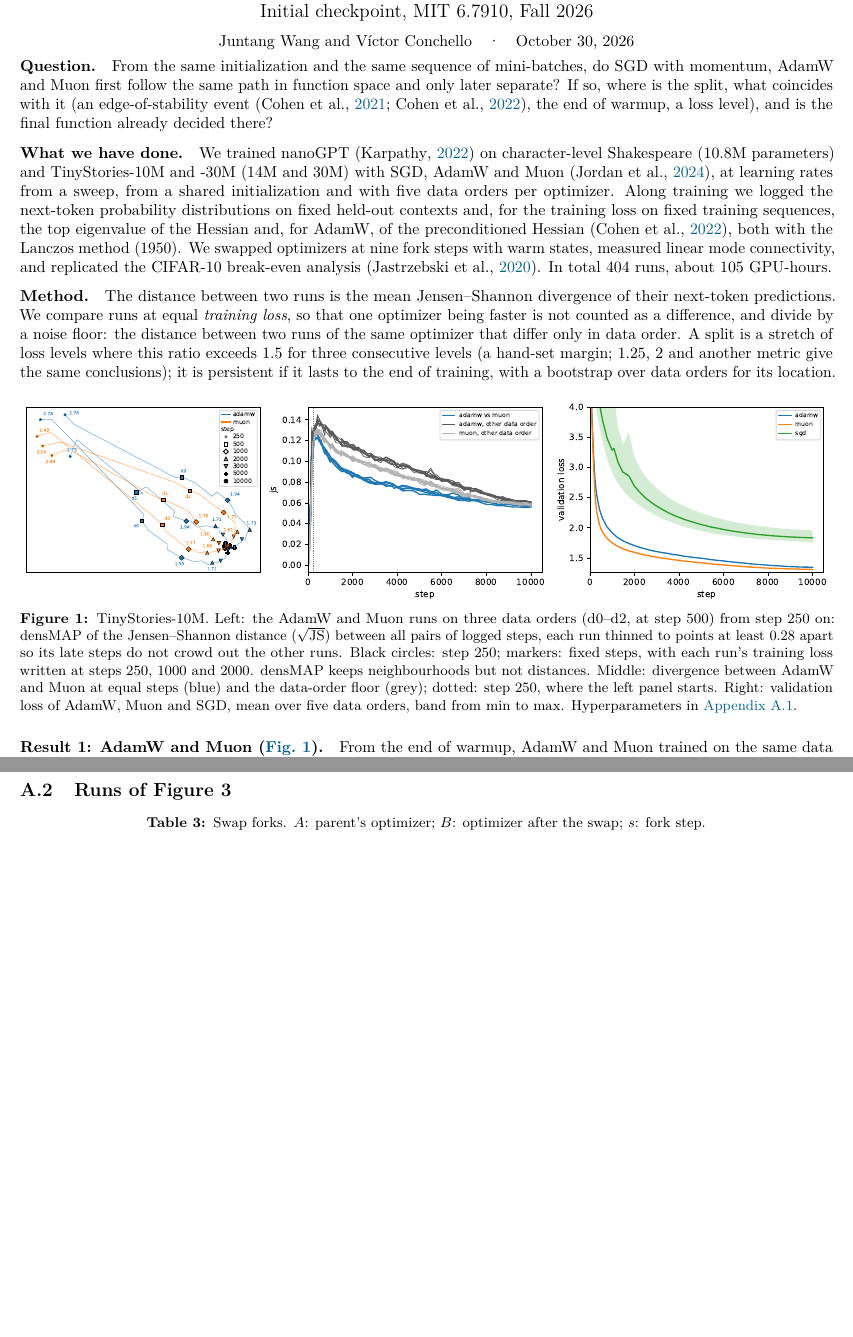
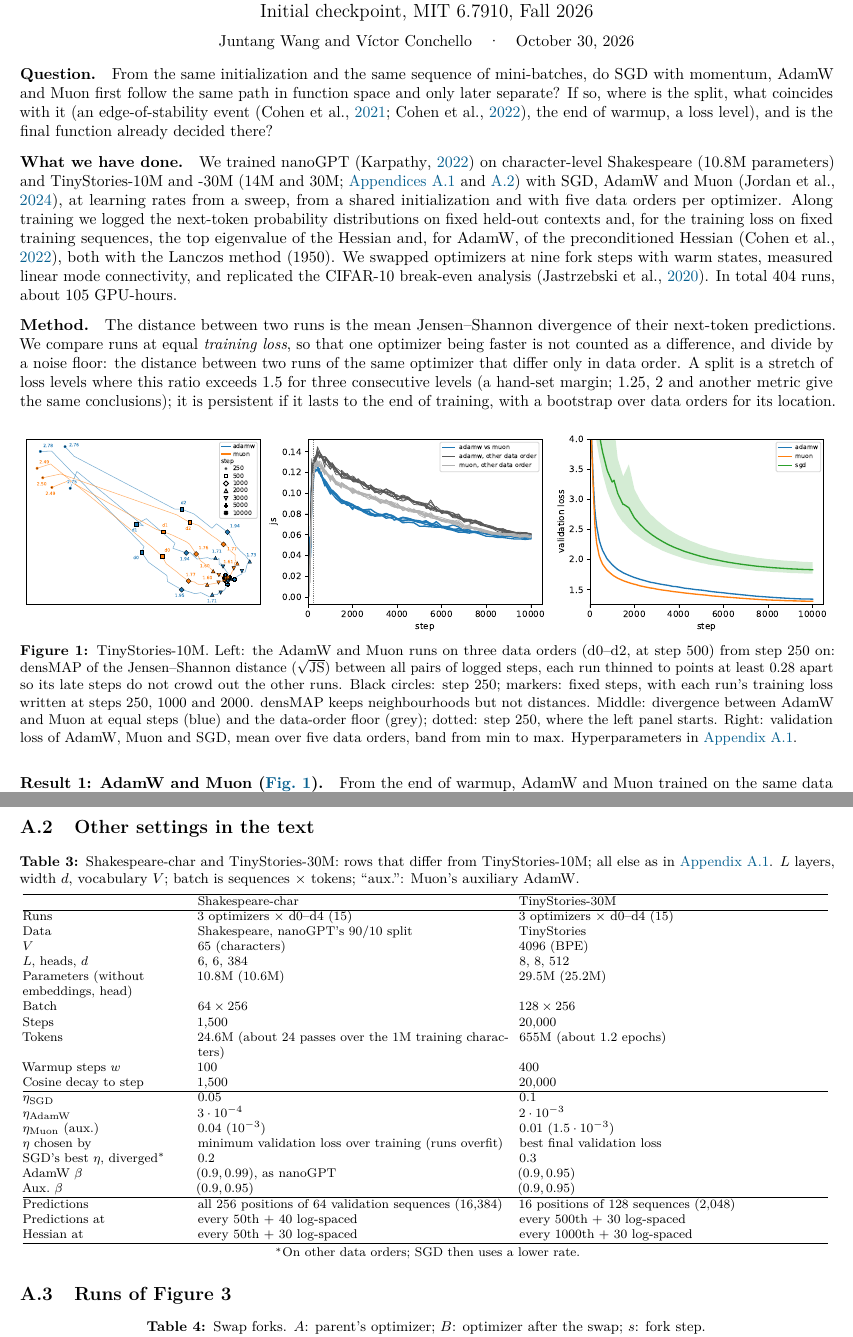
Before and after one commit to qqgjyx/MIT-6.7910, a LaTeX document (report/checkpoint.tex, which reads report/checkpoint_appendix.tex): two parts of pages 1 and 4 of 5 before the commit and two parts of pages 1 and 5 of 5 after it, joined at a grey line, cut so that both start at the same text, the shorter picture padded with empty space. Compiled offline with pdfLaTeX.

Commit message:
Restore the hyperparameters of the Shakespeare and TinyStories-30M runs

```diff
--- a/report/checkpoint.tex
+++ b/report/checkpoint.tex
@@ -38,7 +38,7 @@ what coincides with it (an edge-of-stability event \citep{cohen2021eos,cohen2022
 loss level), and is the final function already decided there?
 
 \paragraph{What we have done.} We trained nanoGPT \citep{karpathy2022nanogpt} on character-level
-Shakespeare (10.8M parameters) and TinyStories-10M and -30M (14M and 30M) with SGD, AdamW and Muon
+Shakespeare (10.8M parameters) and TinyStories-10M and -30M (14M and 30M; \cref{app:hparams-fig1,app:hparams-other}) with SGD, AdamW and Muon
 \citep{jordan2024muon}, at learning rates from a sweep, from a shared initialization and with five data orders
 per optimizer. Along training we logged the next-token probability distributions on fixed held-out contexts
 and, for the training loss on fixed training sequences, the top eigenvalue of the Hessian and, for AdamW, of the
--- a/report/checkpoint_appendix.tex
+++ b/report/checkpoint_appendix.tex
@@ -80,6 +80,51 @@ Aux.\ weight decay & -- & -- & none \tabularnewline
 \end{tabular}
 \end{center}
 
+\subsection{Other settings in the text}
+\label{app:hparams-other}
+
+\begin{center}\footnotesize
+\begin{minipage}{\linewidth}
+\captionsetup{type=table}
+\caption{Shakespeare-char and TinyStories-30M: rows that differ from TinyStories-10M; all else as in
+\cref{app:hparams-fig1}. $L$ layers, width $d$, vocabulary $V$; batch is sequences $\times$ tokens; ``aux.'':
+Muon's auxiliary AdamW.}
+\label{tab:app-settings}
+\setlength{\tabcolsep}{4pt}
+\begin{tabular}{@{}p{0.2\linewidth}p{0.38\linewidth}p{0.38\linewidth}@{}}
+\hline
+ & Shakespeare-char & TinyStories-30M \tabularnewline
+\hline
+Runs & 3 optimizers $\times$ d0--d4 (15) & 3 optimizers $\times$ d0--d4 (15) \tabularnewline
+Data & Shakespeare, nanoGPT's 90/10 split & TinyStories \tabularnewline
+$V$ & 65 (characters) & 4096 (BPE) \tabularnewline
+$L$, heads, $d$ & 6, 6, 384 & 8, 8, 512 \tabularnewline
+\raggedright Parameters (without embeddings, head) & 10.8M (10.6M) & 29.5M (25.2M) \tabularnewline
+Batch & $64\times256$ & $128\times256$ \tabularnewline
+Steps & 1{,}500 & 20{,}000 \tabularnewline
+Tokens & 24.6M (about 24 passes over the 1M training characters) & 655M (about 1.2 epochs) \tabularnewline
+Warmup steps $w$ & 100 & 400 \tabularnewline
+Cosine decay to step & 1{,}500 & 20{,}000 \tabularnewline
+\hline
+$\eta_{\rm SGD}$ & 0.05 & 0.1 \tabularnewline
+$\eta_{\rm AdamW}$ & $3\cdot10^{-4}$ & $2\cdot10^{-3}$ \tabularnewline
+$\eta_{\rm Muon}$ (aux.) & 0.04 ($10^{-3}$) & 0.01 ($1.5\cdot10^{-3}$) \tabularnewline
+$\eta$ chosen by & minimum validation loss over training (runs overfit) & best final validation loss
+  \tabularnewline
+\raggedright SGD's best $\eta$, diverged$^*$ & 0.2 & 0.3 \tabularnewline
+AdamW $\beta$ & $(0.9,0.99)$, as nanoGPT & $(0.9,0.95)$ \tabularnewline
+Aux.\ $\beta$ & $(0.9,0.95)$ & $(0.9,0.95)$ \tabularnewline
+\hline
+Predictions & all 256 positions of 64 validation sequences (16{,}384) & 16 positions of 128 sequences
+  (2{,}048) \tabularnewline
+Predictions at & every 50th $+$ 40 log-spaced & every 500th $+$ 30 log-spaced \tabularnewline
+Hessian at & every 50th $+$ 30 log-spaced & every 1000th $+$ 30 log-spaced \tabularnewline
+\hline
+\end{tabular}\\[2pt]
+\centering $^*$On other data orders; SGD then uses a lower rate.
+\end{minipage}
+\end{center}
+
 \subsection{Runs of Figure 3}
 \label{app:hparams-fig3}
 
```
Also changed, not shown: report/checkpoint.pdf.
